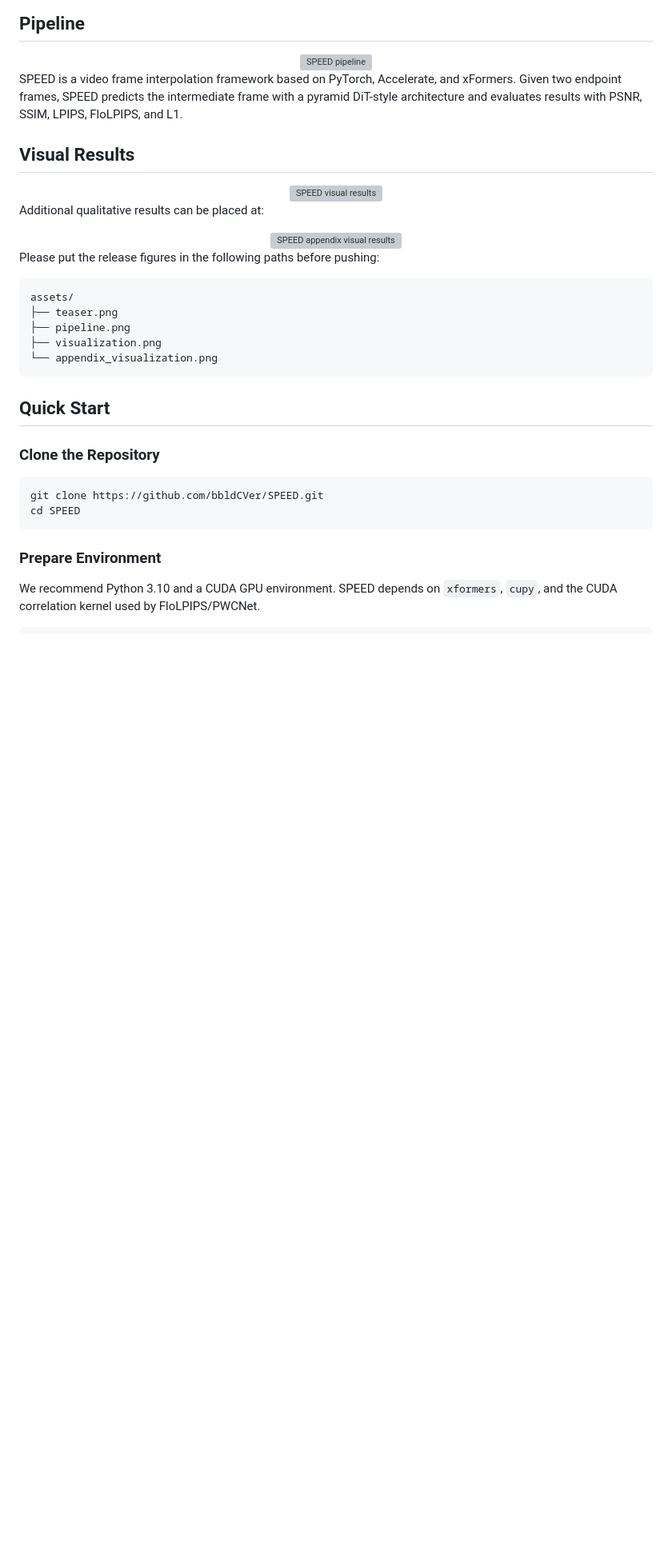
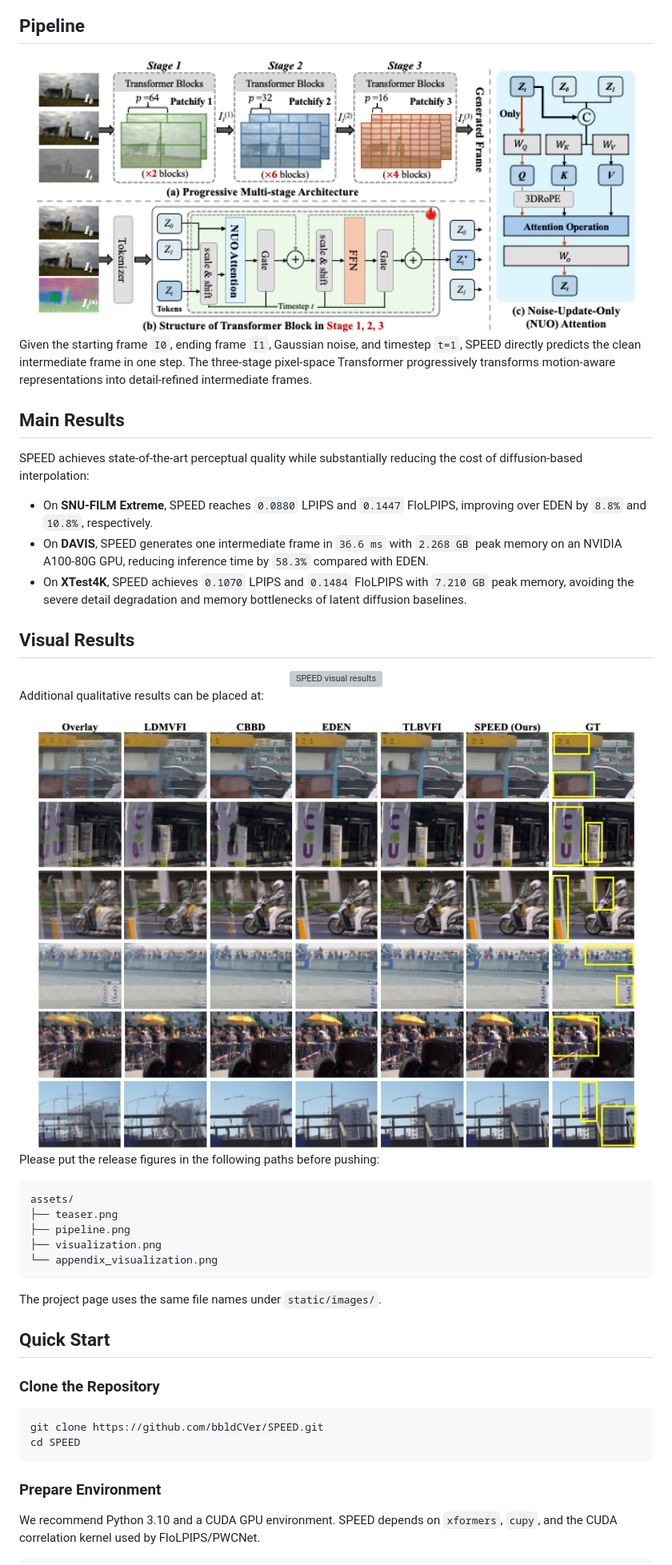
Before and after one commit to PeterRobots/SPEED, a Markdown page: README.md, the part around one of its changes. Shown at 80% size. Drawn GitHub-style; pictures changed too: assets/appendix_visualization.png (added), assets/pipeline.png (added); blank space fills up the shorter version; grey boxes are pictures that could not be loaded.

````diff
--- a/README.md
+++ b/README.md
@@ -31,7 +43,15 @@ This repository is the official PyTorch implementation of **SPEED**, accepted to
   <img src="assets/pipeline.png" alt="SPEED pipeline" width="95%">
 </div>
 
-SPEED is a video frame interpolation framework based on PyTorch, Accelerate, and xFormers. Given two endpoint frames, SPEED predicts the intermediate frame with a pyramid DiT-style architecture and evaluates results with PSNR, SSIM, LPIPS, FloLPIPS, and L1.
+Given the starting frame `I0`, ending frame `I1`, Gaussian noise, and timestep `t=1`, SPEED directly predicts the clean intermediate frame in one step. The three-stage pixel-space Transformer progressively transforms motion-aware representations into detail-refined intermediate frames.
+
+## Main Results
+
+SPEED achieves state-of-the-art perceptual quality while substantially reducing the cost of diffusion-based interpolation:
+
+- On **SNU-FILM Extreme**, SPEED reaches `0.0880` LPIPS and `0.1447` FloLPIPS, improving over EDEN by `8.8%` and `10.8%`, respectively.
+- On **DAVIS**, SPEED generates one intermediate frame in `36.6 ms` with `2.268 GB` peak memory on an NVIDIA A100-80G GPU, reducing inference time by `58.3%` compared with EDEN.
+- On **XTest4K**, SPEED achieves `0.1070` LPIPS and `0.1484` FloLPIPS with `7.210 GB` peak memory, avoiding the severe detail degradation and memory bottlenecks of latent diffusion baselines.
 
 ## Visual Results
 
@@ -54,6 +74,8 @@ assets/
 ├── visualization.png
 └── appendix_visualization.png
 ```
+
+The project page uses the same file names under `static/images/`.
 
 ## Quick Start
 
````
Also changed, not shown: other parts of README.md (+19 -7 lines), assets/teaser.png (added), static/images/appendix_visualization.png (added), static/images/pipeline.png (added), static/images/teaser.png (added), 2 other files.
